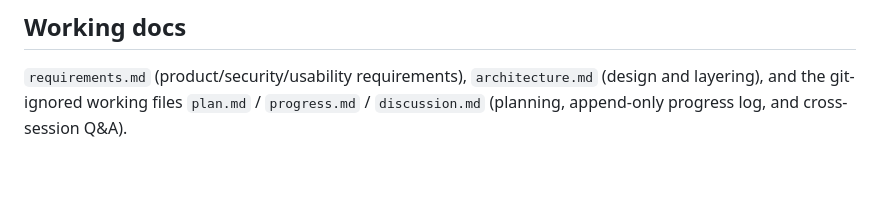
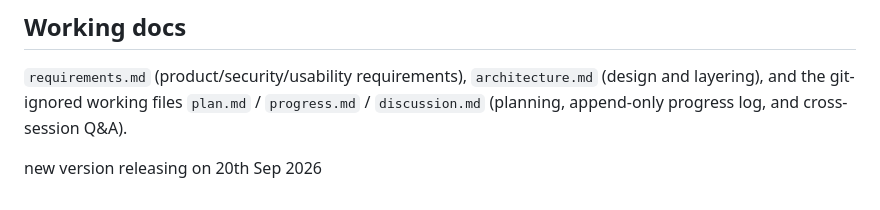
Before and after one commit to chetan2202/suno-app, a Markdown page: README.md, the part around the change. GitHub-like rendering; blank space fills up the shorter version.

Commit message:
Update README with new version release date
Added release date for the new version.

```diff
--- a/README.md
+++ b/README.md
@@ -116,3 +116,6 @@ https://<github-user>.github.io/<repository>/
 `requirements.md` (product/security/usability requirements), `architecture.md` (design and
 layering), and the git-ignored working files `plan.md` / `progress.md` / `discussion.md`
 (planning, append-only progress log, and cross-session Q&A).
+
+
+new version releasing on 20th Sep 2026
```
